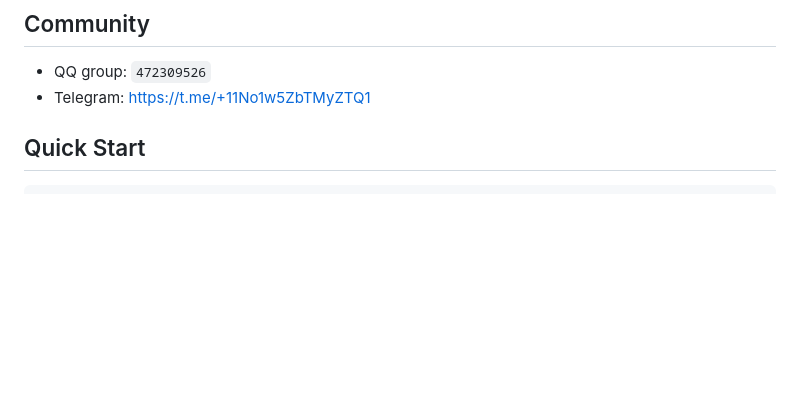
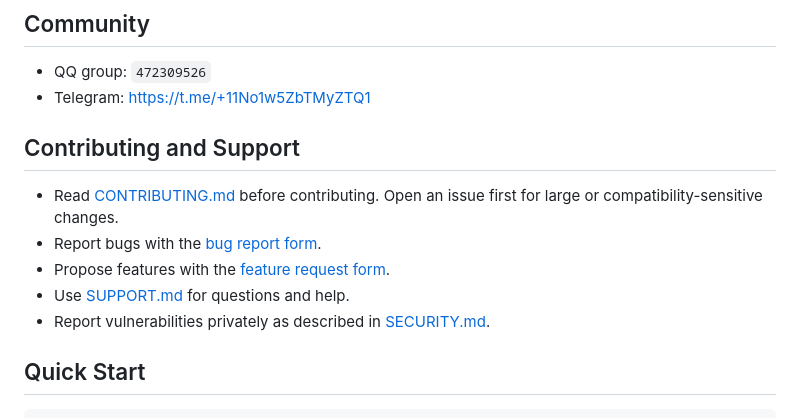
Before and after one commit to echoVic/blade-deepseek, a Markdown page: README.md, the part around the change. Rendered like a GitHub page; blank space fills up the shorter version.

Commit message:
docs: expose contribution and support entry points

```diff
--- a/README.md
+++ b/README.md
@@ -44,6 +44,14 @@ Download the archive for your platform from the latest GitHub Release, extract i
 
 - QQ group: `472309526`
 - Telegram: https://t.me/+11No1w5ZbTMyZTQ1
+
+## Contributing and Support
+
+- Read [CONTRIBUTING.md](CONTRIBUTING.md) before contributing. Open an issue first for large or compatibility-sensitive changes.
+- Report bugs with the [bug report form](https://github.com/echoVic/blade-deepseek/issues/new?template=bug_report.yml).
+- Propose features with the [feature request form](https://github.com/echoVic/blade-deepseek/issues/new?template=feature_request.yml).
+- Use [SUPPORT.md](SUPPORT.md) for questions and help.
+- Report vulnerabilities privately as described in [SECURITY.md](SECURITY.md).
 
 ## Quick Start
 
```
Also changed, not shown: .github/PULL_REQUEST_TEMPLATE.md (added, +38 -0 lines).
